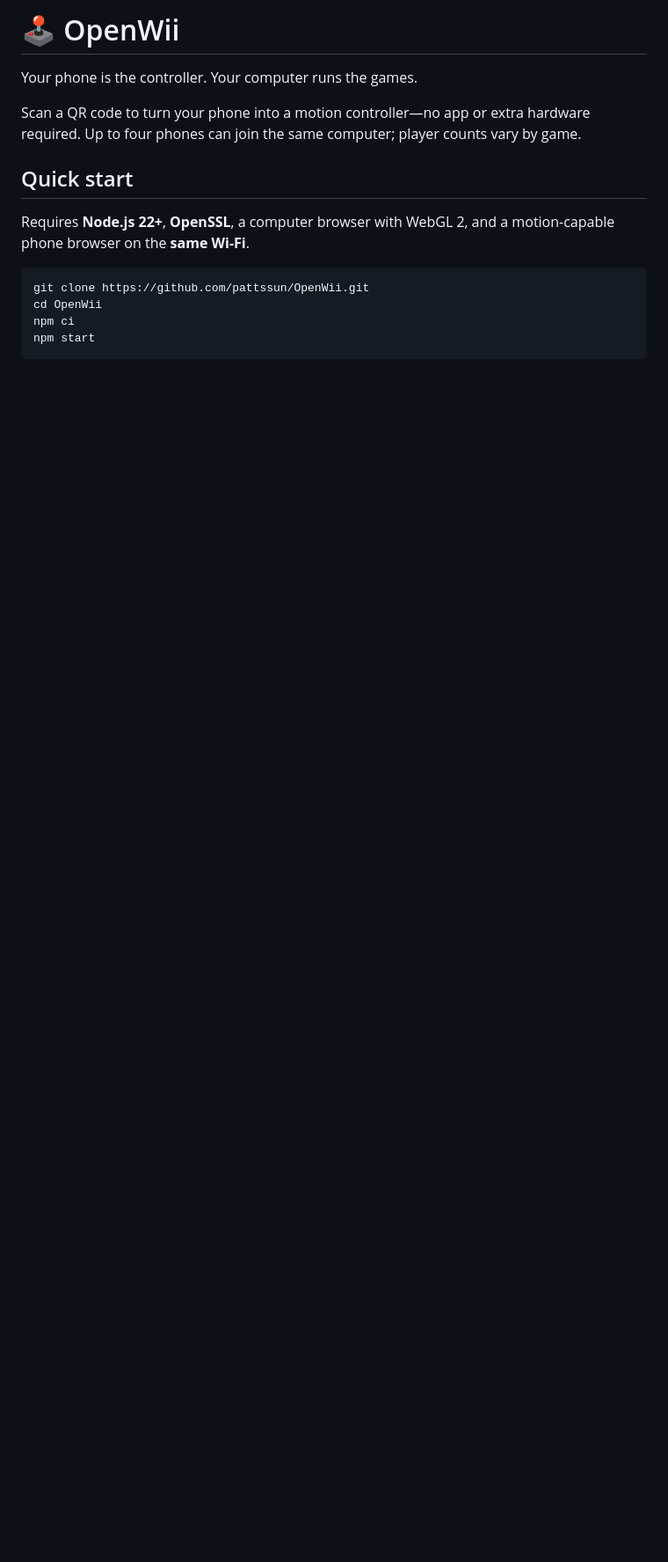
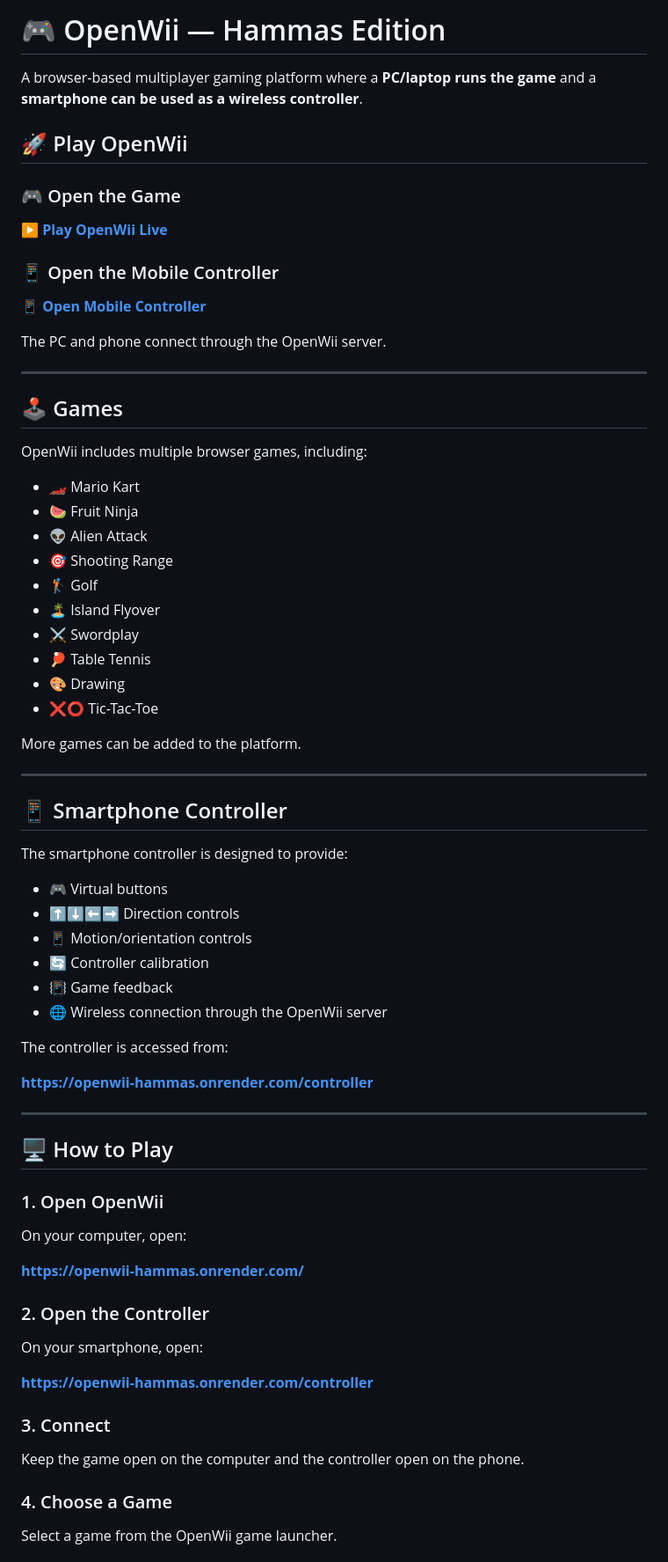
Before and after one commit to M-hammas/OpenWii-Hammas, a Markdown page: README.md, the part around one of its changes. Shown at 88% size. GitHub-like rendering; blank space fills up the shorter version.

````diff
--- a/README.md
+++ b/README.md
@@ -1,18 +1,76 @@
-# 🕹 OpenWii
+# 🎮 OpenWii — Hammas Edition
 
-Your phone is the controller. Your computer runs the games.
+A browser-based multiplayer gaming platform where a **PC/laptop runs the game** and a **smartphone can be used as a wireless controller**.
 
-Scan a QR code to turn your phone into a motion controller—no app or extra
-hardware required. Up to four phones can join the same computer; player counts
-vary by game.
+## 🚀 Play OpenWii
 
-## Quick start
+### 🎮 Open the Game
 
-Requires **Node.js 22+**, **OpenSSL**, a computer browser with WebGL 2, and a
-motion-capable phone browser on the **same Wi-Fi**.
+**[▶️ Play OpenWii Live](https://openwii-hammas.onrender.com/)**
 
-```bash
-git clone https://github.com/pattssun/OpenWii.git
-cd OpenWii
-npm ci
-npm start
+### 📱 Open the Mobile Controller
+
+**[📱 Open Mobile Controller](https://openwii-hammas.onrender.com/controller)**
+
+The PC and phone connect through the OpenWii server.
+
+---
+
+## 🕹️ Games
+
+OpenWii includes multiple browser games, including:
+
+* 🏎️ Mario Kart
+* 🍉 Fruit Ninja
+* 👽 Alien Attack
+* 🎯 Shooting Range
+* 🏌️ Golf
+* 🏝️ Island Flyover
+* ⚔️ Swordplay
+* 🏓 Table Tennis
+* 🎨 Drawing
+* ❌⭕ Tic-Tac-Toe
+
+More games can be added to the platform.
+
+---
+
+## 📱 Smartphone Controller
+
+The smartphone controller is designed to provide:
+
+* 🎮 Virtual buttons
+* ⬆️⬇️⬅️➡️ Direction controls
+* 📱 Motion/orientation controls
+* 🔄 Controller calibration
+* 📳 Game feedback
+* 🌐 Wireless connection through the OpenWii server
+
+The controller is accessed from:
+
+**https://openwii-hammas.onrender.com/controller**
+
+---
+
+## 🖥️ How to Play
+
+### 1. Open OpenWii
+
+On your computer, open:
+
+**https://openwii-hammas.onrender.com/**
+
+### 2. Open the Controller
+
+On your smartphone, open:
+
+**https://openwii-hammas.onrender.com/controller**
+
+### 3. Connect
+
+Keep the game open on the computer and the controller open on the phone.
+
+### 4. Choose a Game
+
+Select a game from the OpenWii game launcher.
+
````
Also changed, not shown: other parts of README.md (+87 -42 lines).
